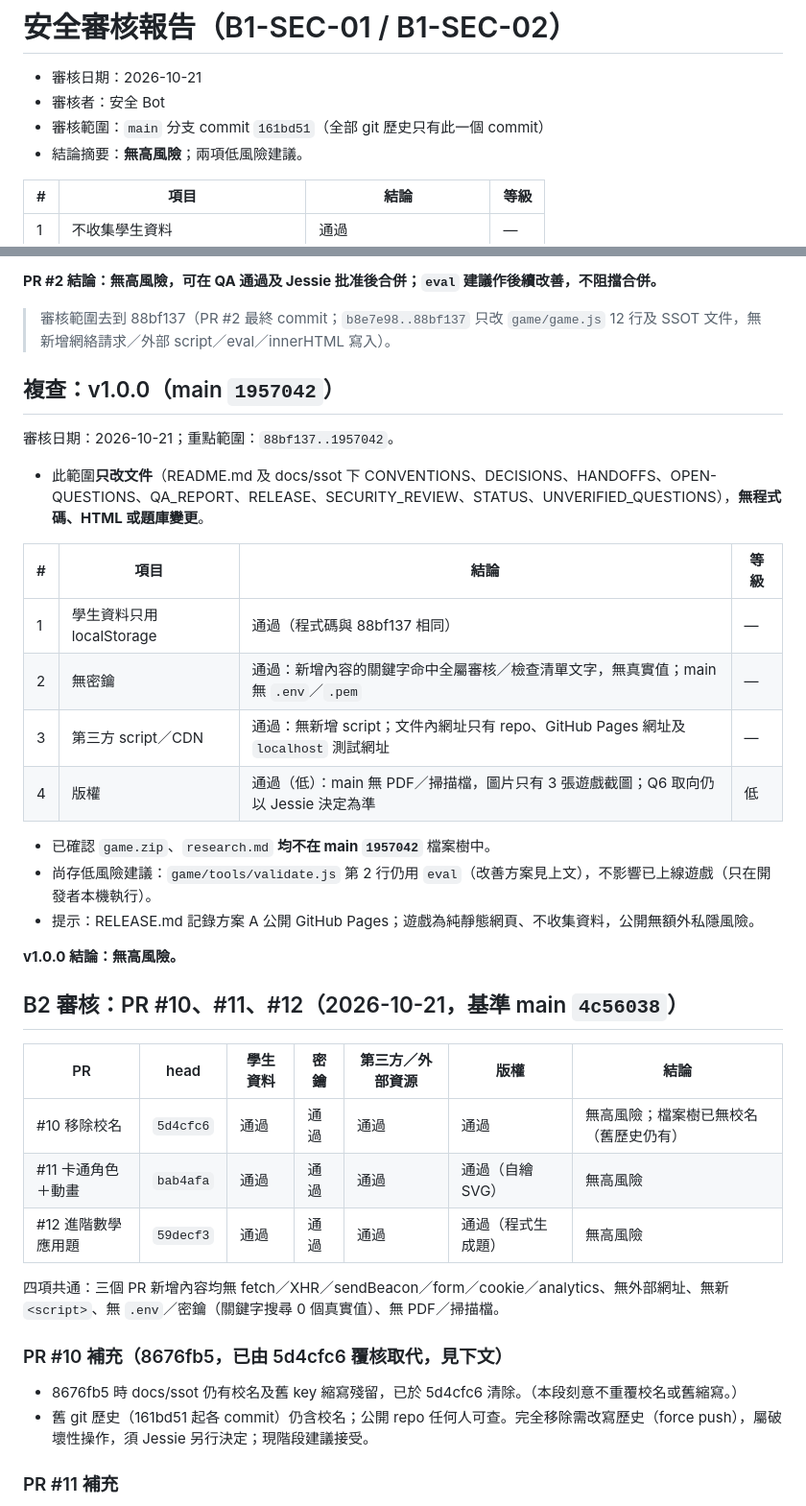
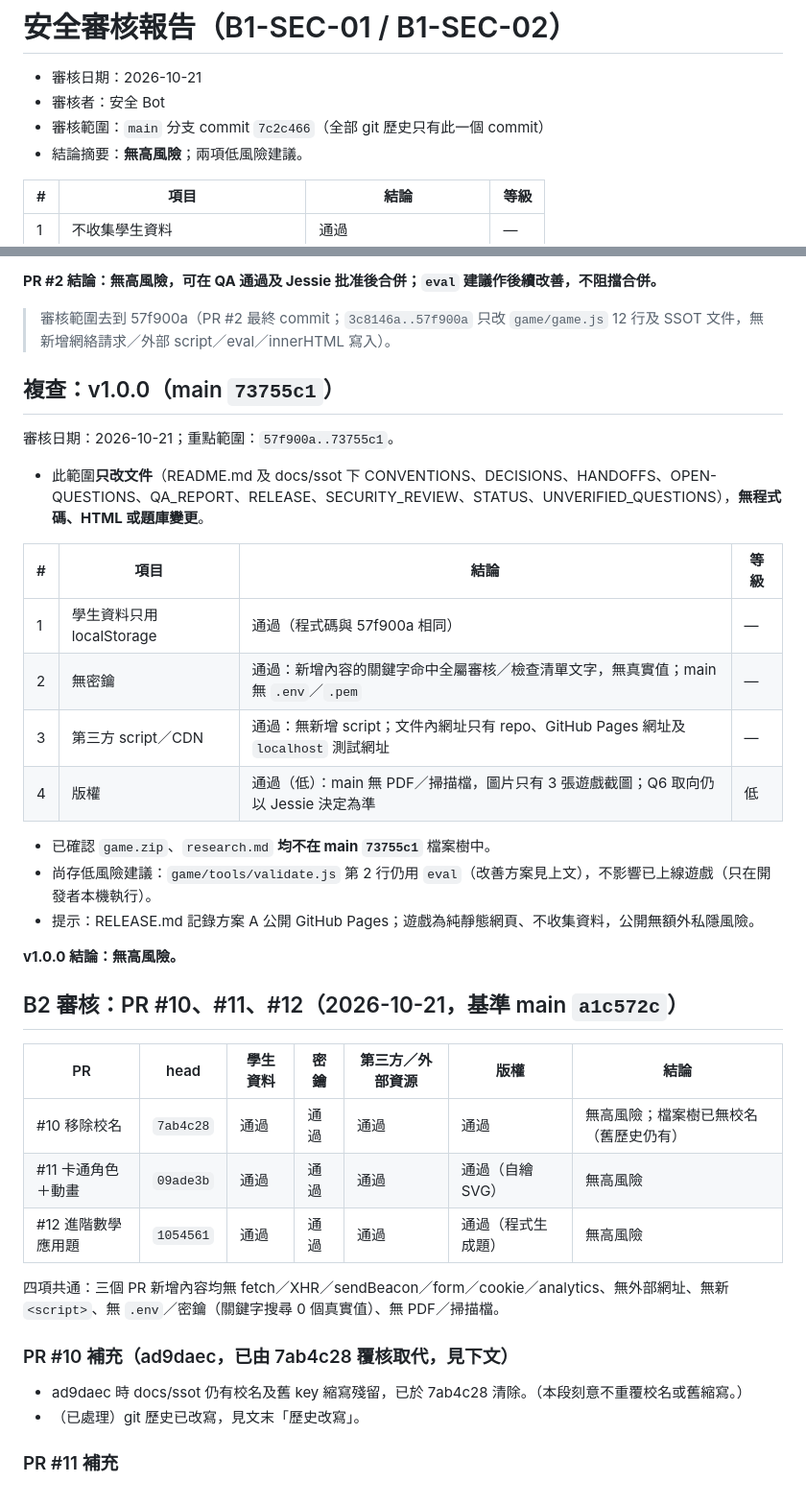
Before and after one commit to jessiechanchocoholic-web/hk-revision-game, a Markdown page: docs/ssot/SECURITY_REVIEW.md, 2 parts joined by grey strips. Shown at 96% size. GitHub-like rendering.

```diff
--- a/docs/ssot/SECURITY_REVIEW.md
+++ b/docs/ssot/SECURITY_REVIEW.md
@@ -2,7 +2,7 @@
 
 - 審核日期：2026-10-21
 - 審核者：安全 Bot
-- 審核範圍：`main` 分支 commit `161bd51`（全部 git 歷史只有此一個 commit）
+- 審核範圍：`main` 分支 commit `7c2c466`（全部 git 歷史只有此一個 commit）
 - 結論摘要：**無高風險**；兩項低風險建議。
 
 | # | 項目 | 結論 | 等級 |
@@ -60,40 +60,40 @@
 
 **PR #2 結論：無高風險，可在 QA 通過及 Jessie 批准後合併；`eval` 建議作後續改善，不阻擋合併。**
 
-> 審核範圍去到 88bf137（PR #2 最終 commit；`b8e7e98..88bf137` 只改 `game/game.js` 12 行及 SSOT 文件，無新增網絡請求／外部 script／eval／innerHTML 寫入）。
+> 審核範圍去到 57f900a（PR #2 最終 commit；`3c8146a..57f900a` 只改 `game/game.js` 12 行及 SSOT 文件，無新增網絡請求／外部 script／eval／innerHTML 寫入）。
 
-## 複查：v1.0.0（main `1957042`）
+## 複查：v1.0.0（main `73755c1`）
 
-審核日期：2026-10-21；重點範圍：`88bf137..1957042`。
+審核日期：2026-10-21；重點範圍：`57f900a..73755c1`。
 
 - 此範圍**只改文件**（README.md 及 docs/ssot 下 CONVENTIONS、DECISIONS、HANDOFFS、OPEN-QUESTIONS、QA_REPORT、RELEASE、SECURITY_REVIEW、STATUS、UNVERIFIED_QUESTIONS），**無程式碼、HTML 或題庫變更**。
 
 | # | 項目 | 結論 | 等級 |
 |---|---|---|---|
-| 1 | 學生資料只用 localStorage | 通過（程式碼與 88bf137 相同） | — |
+| 1 | 學生資料只用 localStorage | 通過（程式碼與 57f900a 相同） | — |
 | 2 | 無密鑰 | 通過：新增內容的關鍵字命中全屬審核／檢查清單文字，無真實值；main 無 `.env`／`.pem` | — |
 | 3 | 第三方 script／CDN | 通過：無新增 script；文件內網址只有 repo、GitHub Pages 網址及 `localhost` 測試網址 | — |
 | 4 | 版權 | 通過（低）：main 無 PDF／掃描檔，圖片只有 3 張遊戲截圖；Q6 取向仍以 Jessie 決定為準 | 低 |
 
-- 已確認 `game.zip`、`research.md` **均不在 main `1957042`** 檔案樹中。
+- 已確認 `game.zip`、`research.md` **均不在 main `73755c1`** 檔案樹中。
 - 尚存低風險建議：`game/tools/validate.js` 第 2 行仍用 `eval`（改善方案見上文），不影響已上線遊戲（只在開發者本機執行）。
 - 提示：RELEASE.md 記錄方案 A 公開 GitHub Pages；遊戲為純靜態網頁、不收集資料，公開無額外私隱風險。
 
 **v1.0.0 結論：無高風險。**
 
-## B2 審核：PR #10、#11、#12（2026-10-21，基準 main `4c56038`）
+## B2 審核：PR #10、#11、#12（2026-10-21，基準 main `a1c572c`）
 
 | PR | head | 學生資料 | 密鑰 | 第三方／外部資源 | 版權 | 結論 |
 |---|---|---|---|---|---|---|
-| #10 移除校名 | `5d4cfc6` | 通過 | 通過 | 通過 | 通過 | 無高風險；檔案樹已無校名（舊歷史仍有） |
-| #11 卡通角色＋動畫 | `bab4afa` | 通過 | 通過 | 通過 | 通過（自繪 SVG） | 無高風險 |
-| #12 進階數學應用題 | `59decf3` | 通過 | 通過 | 通過 | 通過（程式生成題） | 無高風險 |
+| #10 移除校名 | `7ab4c28` | 通過 | 通過 | 通過 | 通過 | 無高風險；檔案樹已無校名（舊歷史仍有） |
+| #11 卡通角色＋動畫 | `09ade3b` | 通過 | 通過 | 通過 | 通過（自繪 SVG） | 無高風險 |
+| #12 進階數學應用題 | `1054561` | 通過 | 通過 | 通過 | 通過（程式生成題） | 無高風險 |
 
 四項共通：三個 PR 新增內容均無 fetch／XHR／sendBeacon／form／cookie／analytics、無外部網址、無新 `<script>`、無 `.env`／密鑰（關鍵字搜尋 0 個真實值）、無 PDF／掃描檔。
 
-### PR #10 補充（8676fb5，已由 5d4cfc6 覆核取代，見下文）
-- 8676fb5 時 docs/ssot 仍有校名及舊 key 縮寫殘留，已於 5d4cfc6 清除。（本段刻意不重覆校名或舊縮寫。）
-- 舊 git 歷史（161bd51 起各 commit）仍含校名；公開 repo 任何人可查。完全移除需改寫歷史（force push），屬破壞性操作，須 Jessie 另行決定；現階段建議接受。
+### PR #10 補充（ad9daec，已由 7ab4c28 覆核取代，見下文）
+- ad9daec 時 docs/ssot 仍有校名及舊 key 縮寫殘留，已於 7ab4c28 清除。（本段刻意不重覆校名或舊縮寫。）
+- （已處理）git 歷史已改寫，見文末「歷史改寫」。
 
 ### PR #11 補充
 - 波波角色為 `game.js` 內固定字串 inline SVG，經 `h()` 的 `html` 屬性寫入；字串只由 `mood` 決定的常數組成，不含使用者／題庫輸入。
```
Also changed, not shown: other parts of docs/ssot/SECURITY_REVIEW.md (+12 -7 lines).
